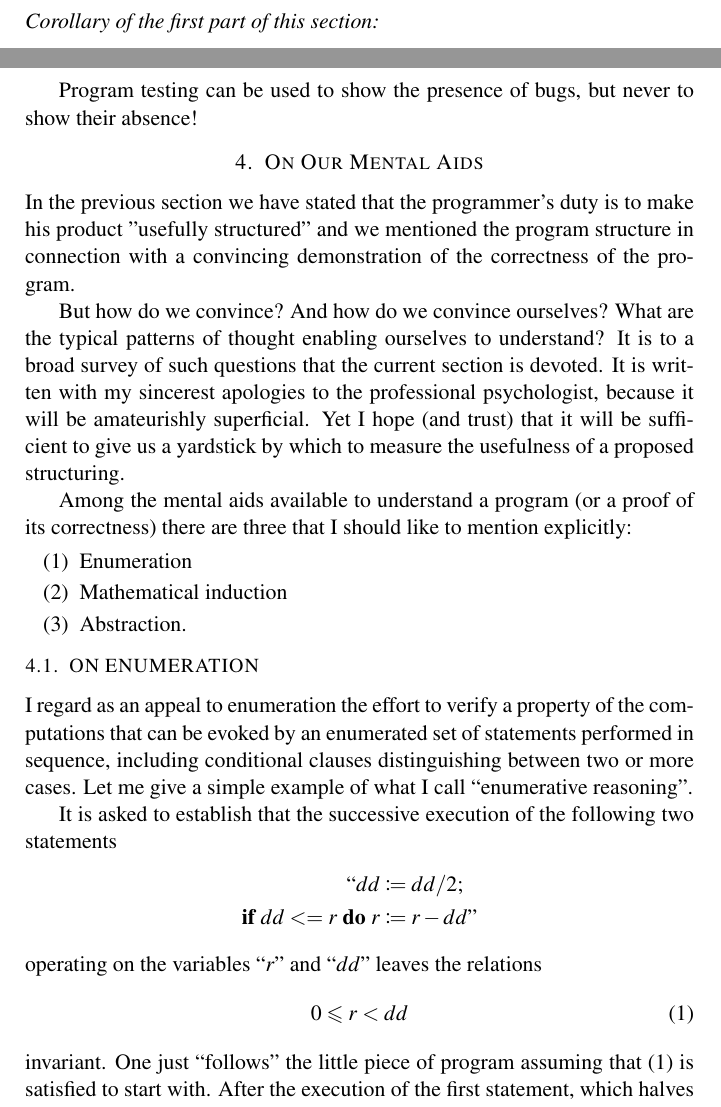
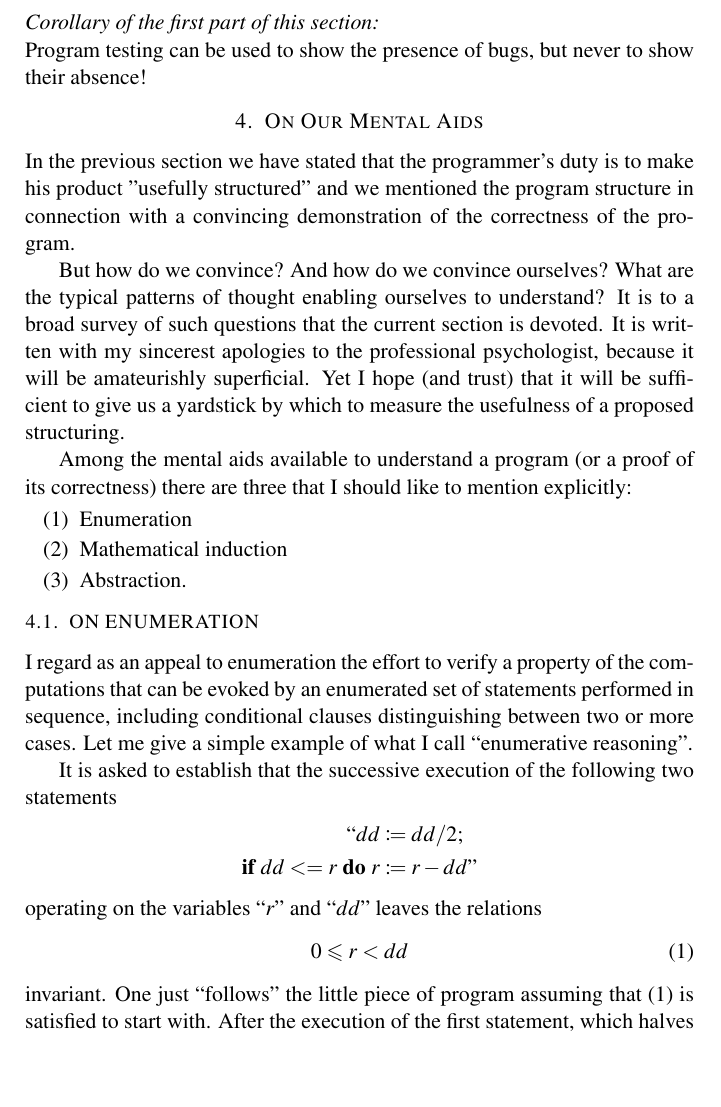
Before and after one commit to leonhad/structured-programming, a LaTeX thesis (structured-programming.tex, which reads chapters/chapter01.tex): two parts of pages 14 and 15 of 22 before the commit and part of page 15 of 22 after it, the two joined at a grey line, cut so that both start at the same text, the shorter picture padded with empty space. Compiled offline with pdfLaTeX.

Commit message:
fix: fixed page breaks

```diff
--- a/chapters/chapter01.tex
+++ b/chapters/chapter01.tex
@@ -88,9 +88,10 @@ Let me end this section with a final aside on the significance of computers. Com
 
 \noindent
 \textit{Corollary of the first part of this section:}
+\nopagebreak
 
-Program testing can be used to show the presence of bugs, but never to
-show their absence!
+\noindent
+Program testing can be used to show the presence of bugs, but never to show their absence!
 
 \section{On Our Mental Aids}
 
```
Also changed, not shown: structured-programming.pdf.
